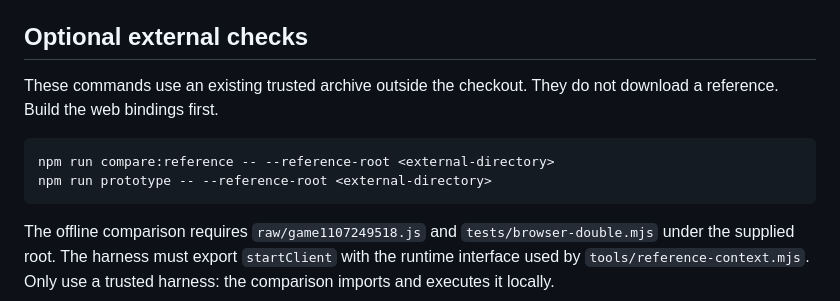
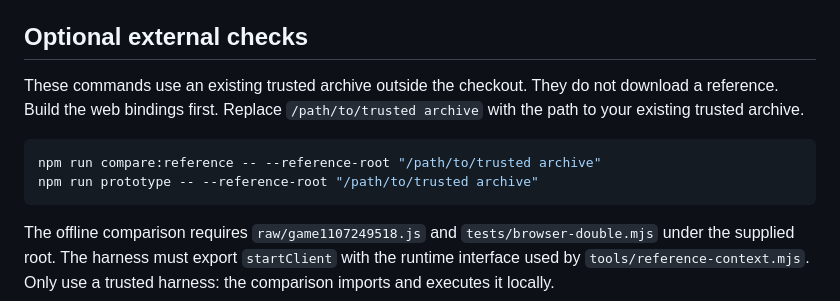
Before and after one commit to NikitaMGrimm/slither-client, a Markdown page: docs/verification.md, the part around the change. Rendered like a GitHub page.

Commit message:
docs: quote external reference paths

````diff
--- a/docs/verification.md
+++ b/docs/verification.md
@@ -47,11 +47,12 @@ checks establish the guarded file boundaries, not ownership of arbitrary code.
 ## Optional external checks
 
 These commands use an existing trusted archive outside the checkout. They do not
-download a reference. Build the web bindings first.
+download a reference. Build the web bindings first. Replace `/path/to/trusted archive`
+with the path to your existing trusted archive.
 
 ```sh
-npm run compare:reference -- --reference-root <external-directory>
-npm run prototype -- --reference-root <external-directory>
+npm run compare:reference -- --reference-root "/path/to/trusted archive"
+npm run prototype -- --reference-root "/path/to/trusted archive"
 ```
 
 The offline comparison requires `raw/game1107249518.js` and
````
